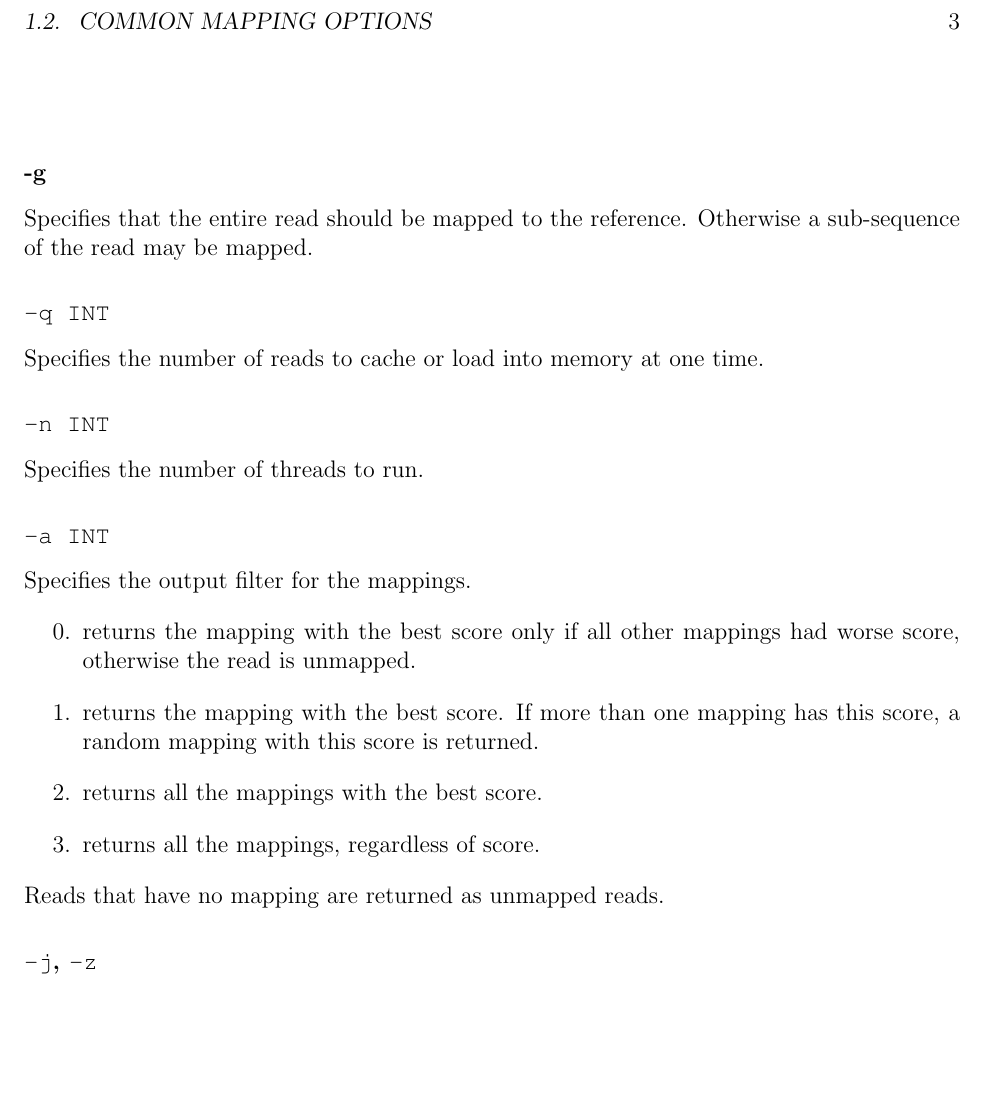
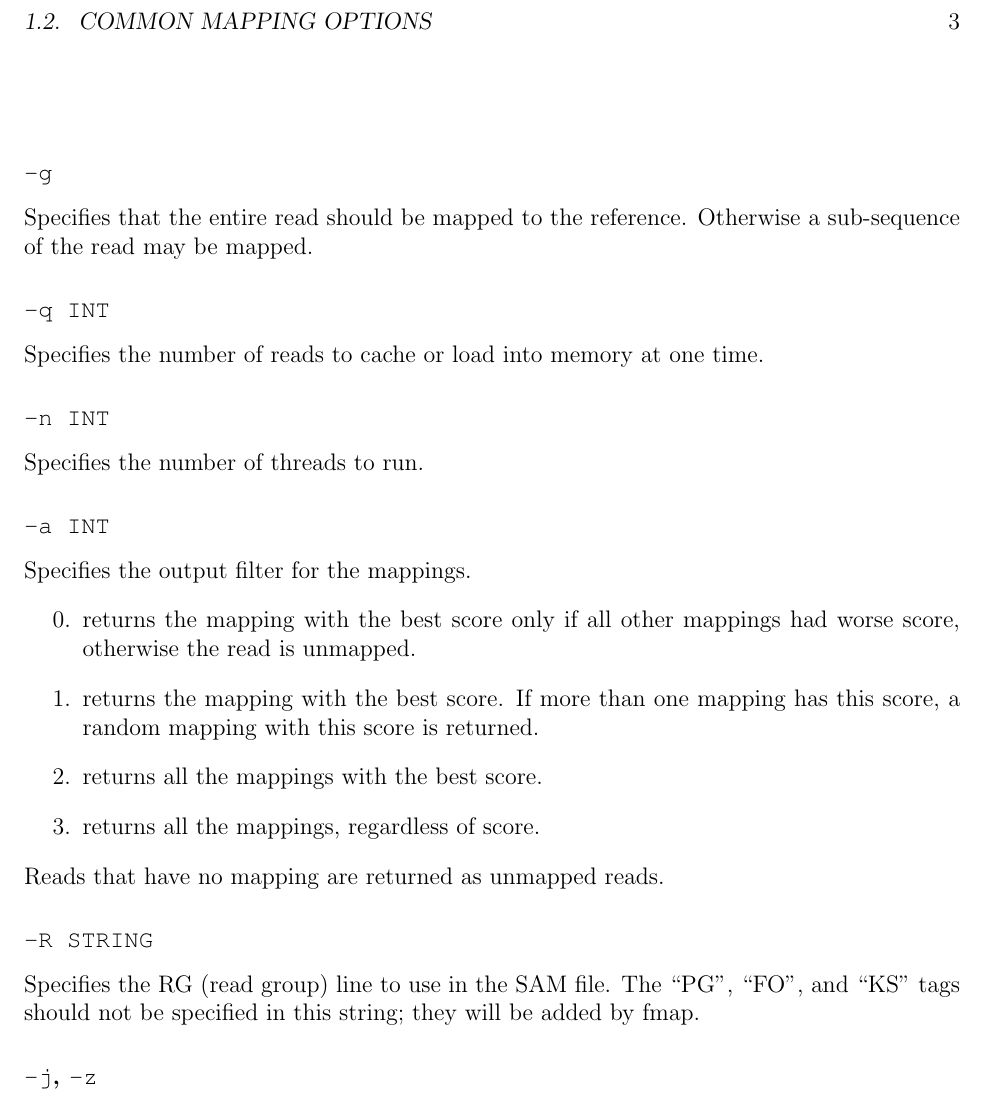
Before and after one commit to iontorrent/TMAP, a LaTeX book (doc/fmap-book.tex): part of page 9 of 21, cut so that both start at the same text, the shorter picture padded with empty space. Compiled offline with pdfLaTeX.

Commit message:
* updating manual

```diff
--- a/doc/fmap-book.tex
+++ b/doc/fmap-book.tex
@@ -153,7 +153,7 @@ This number must always be positive.
 Specifies the band width for local alignment.
 This number must always be positive.
 
-\subsubsection{-g}
+\subsubsection{\TT{-g}}
 Specifies that the entire read should be mapped to the reference.
 Otherwise a sub-sequence of the read may be mapped.
 \subsubsection{\TT{-q INT}}
@@ -173,6 +173,10 @@ Specifies the output filter for the mappings.
 	\item returns all the mappings, regardless of score.
 \end{enumerate}
 Reads that have no mapping are returned as unmapped reads.
+
+\subsubsection{\TT{-R STRING}}
+Specifies the RG (read group) line to use in the SAM file.
+The ``PG'', ``FO'', and ``KS'' tags should not be specified in this string; they will be added by fmap.
 
 \subsubsection{\TT{-j}, \TT{-z}}
 Specifies that the input is bzip2 (\TT{-j}) or gzip (\TT{-z}) compressed.
```
Also changed, not shown: doc/fmap-book.pdf.
